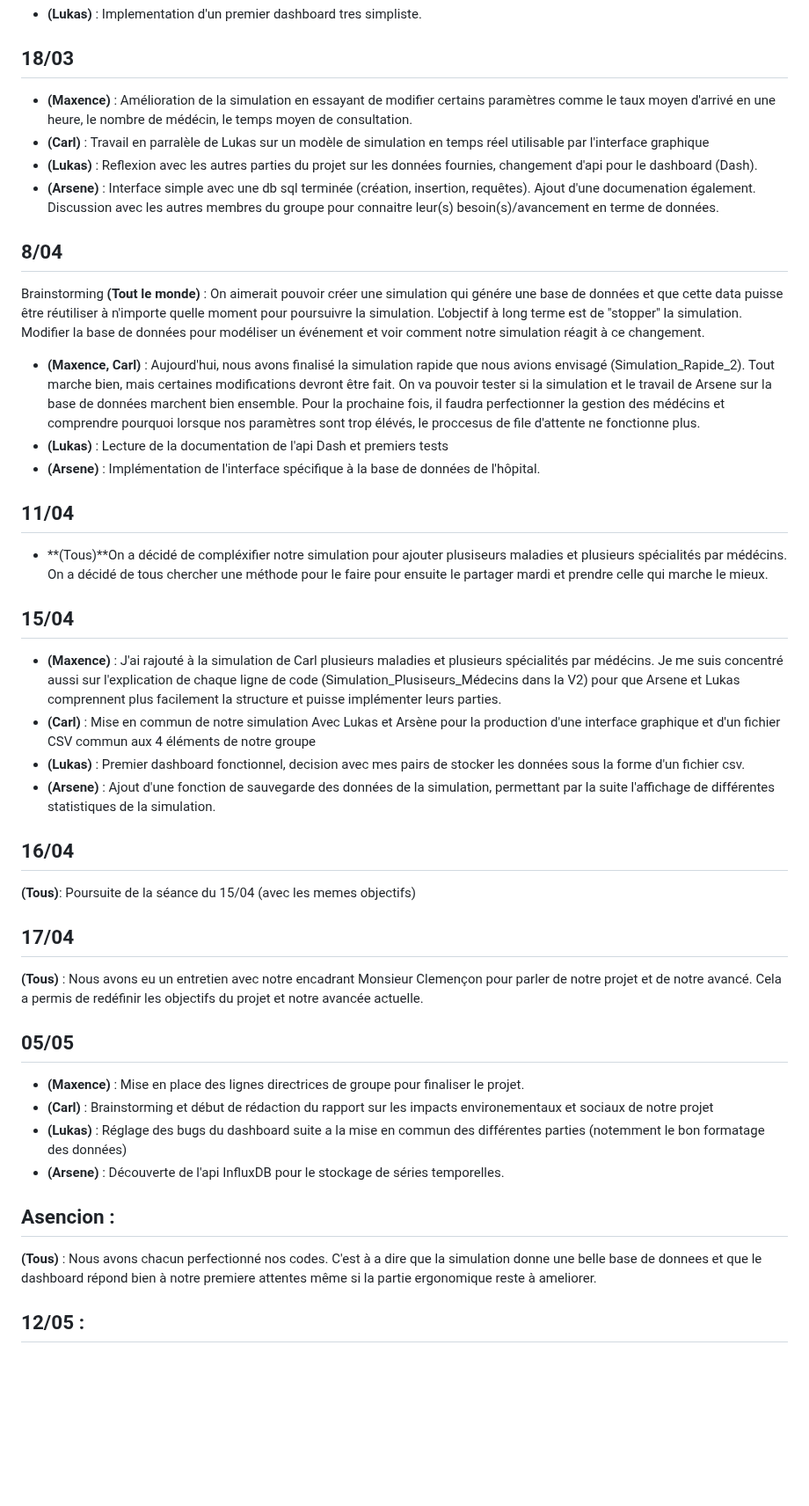
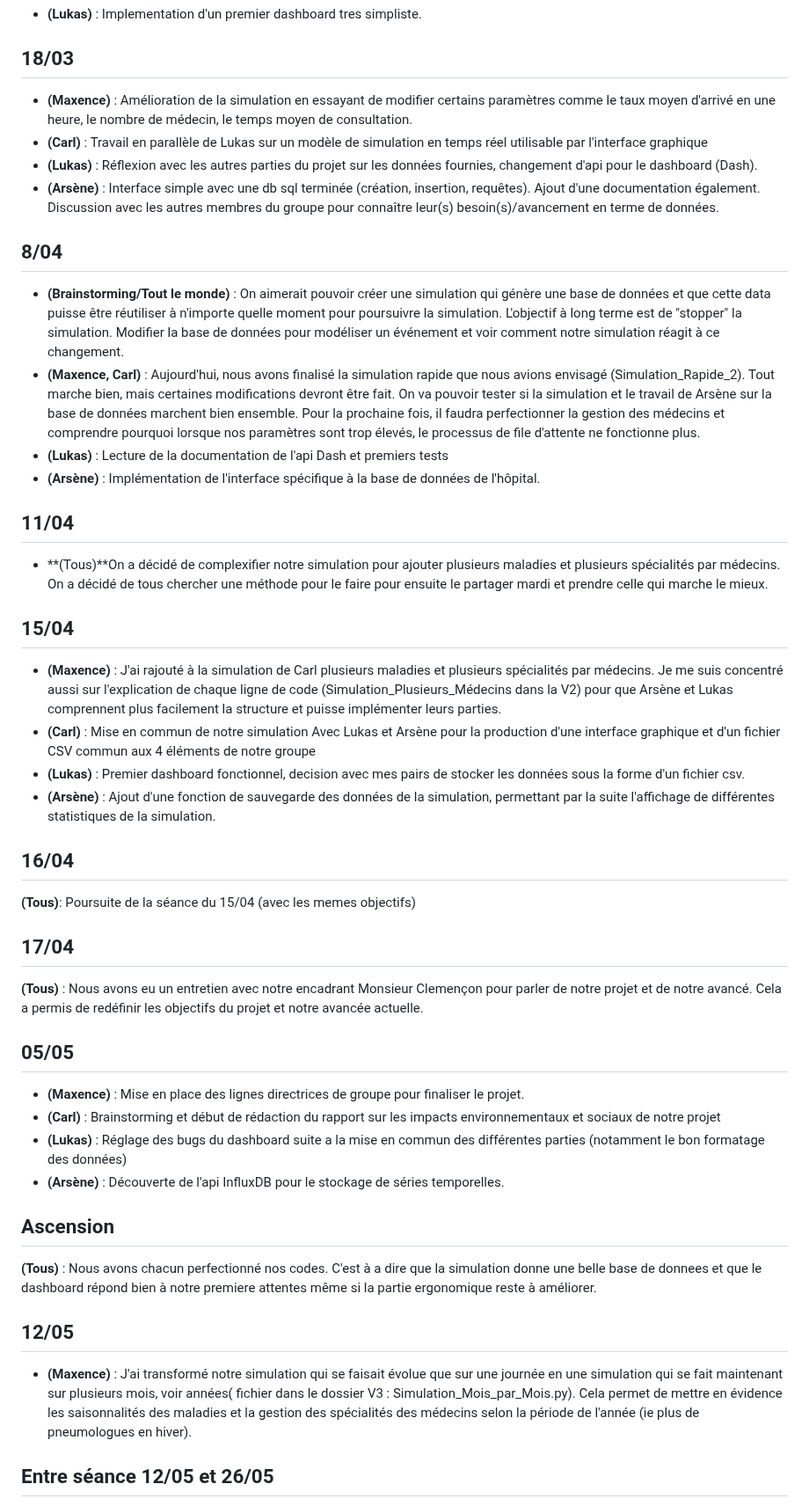
Before and after one commit to carlmonnaert/Medical-AI, a Markdown page: SUIVI.md, the part around one of its changes. Shown at 88% size. GitHub-like rendering; blank space fills up the shorter version.

```diff
--- a/SUIVI.md
+++ b/SUIVI.md
@@ -55,28 +50,27 @@
 ## 18/03
 
-- **(Maxence)** : Amélioration de la simulation en essayant de modifier certains paramètres comme le taux moyen d'arrivé en une heure, le nombre de médécin, le temps moyen de consultation.
-- **(Carl)** : Travail en parralèle de Lukas sur un modèle de simulation en temps réel utilisable par l'interface graphique
-- **(Lukas)** : Reflexion avec les autres parties du projet sur les données fournies, changement d'api pour le dashboard (Dash).
-- **(Arsene)** : Interface simple avec une db sql terminée (création, insertion, requêtes). Ajout d'une documenation également. Discussion avec les autres membres du groupe pour connaitre leur(s) besoin(s)/avancement en terme de données.
-
+- **(Maxence)** : Amélioration de la simulation en essayant de modifier certains paramètres comme le taux moyen d'arrivé en une heure, le nombre de médecin, le temps moyen de consultation.
+- **(Carl)** : Travail en parallèle de Lukas sur un modèle de simulation en temps réel utilisable par l'interface graphique
+- **(Lukas)** : Réflexion avec les autres parties du projet sur les données fournies, changement d'api pour le dashboard (Dash).
+- **(Arsène)** : Interface simple avec une db sql terminée (création, insertion, requêtes). Ajout d'une documentation également. Discussion avec les autres membres du groupe pour connaître leur(s) besoin(s)/avancement en terme de données.
 
 ## 8/04
 
-Brainstorming  **(Tout le monde)** : On aimerait pouvoir créer une simulation qui génére une base de données et que cette data puisse être réutiliser à n'importe quelle moment pour poursuivre la simulation. L'objectif à long terme est de "stopper" la simulation. Modifier la base de données pour modéliser un événement et voir comment notre simulation réagit à ce changement.
-- **(Maxence, Carl)** : Aujourd'hui, nous avons finalisé la simulation rapide que nous avions envisagé (Simulation_Rapide_2). Tout marche bien, mais certaines modifications devront être fait. On va pouvoir tester si la simulation et le travail de Arsene sur la base de données marchent bien ensemble. Pour la prochaine fois, il faudra perfectionner la gestion des médécins et comprendre pourquoi lorsque nos paramètres sont trop élévés, le proccesus de file d'attente ne fonctionne plus.
+- **(Brainstorming/Tout le monde)** : On aimerait pouvoir créer une simulation qui génère une base de données et que cette data puisse être réutiliser à n'importe quelle moment pour poursuivre la simulation. L'objectif à long terme est de "stopper" la simulation. Modifier la base de données pour modéliser un événement et voir comment notre simulation réagit à ce changement.
+- **(Maxence, Carl)** : Aujourd'hui, nous avons finalisé la simulation rapide que nous avions envisagé (Simulation_Rapide_2). Tout marche bien, mais certaines modifications devront être fait. On va pouvoir tester si la simulation et le travail de Arsène sur la base de données marchent bien ensemble. Pour la prochaine fois, il faudra perfectionner la gestion des médecins et comprendre pourquoi lorsque nos paramètres sont trop élevés, le processus de file d'attente ne fonctionne plus.
 - **(Lukas)** : Lecture de la documentation de l'api Dash et premiers tests
-- **(Arsene)** : Implémentation de l'interface spécifique à la base de données de l'hôpital.
-
+- **(Arsène)** : Implémentation de l'interface spécifique à la base de données de l'hôpital.
 
 ## 11/04
-- **(Tous)**On a décidé de compléxifier notre simulation pour ajouter plusiseurs maladies et plusieurs spécialités par médécins. On a décidé de tous chercher une méthode pour le faire pour ensuite le partager mardi et prendre celle qui marche le mieux.
+
+- **(Tous)**On a décidé de complexifier notre simulation pour ajouter plusieurs maladies et plusieurs spécialités par médecins. On a décidé de tous chercher une méthode pour le faire pour ensuite le partager mardi et prendre celle qui marche le mieux.
 
 ## 15/04
 
-- **(Maxence)** : J'ai rajouté à la simulation de Carl plusieurs maladies et plusieurs spécialités par médécins. Je me suis concentré aussi sur l'explication de chaque ligne de code (Simulation_Plusiseurs_Médecins dans la V2) pour que Arsene et Lukas comprennent plus facilement la structure et puisse implémenter leurs parties.
+- **(Maxence)** : J'ai rajouté à la simulation de Carl plusieurs maladies et plusieurs spécialités par médecins. Je me suis concentré aussi sur l'explication de chaque ligne de code (Simulation_Plusieurs_Médecins dans la V2) pour que Arsène et Lukas comprennent plus facilement la structure et puisse implémenter leurs parties.
 - **(Carl)** : Mise en commun de notre simulation Avec Lukas et Arsène pour la production d'une interface graphique et d'un fichier CSV commun aux 4 éléments de notre groupe
 - **(Lukas)** : Premier dashboard fonctionnel, decision avec mes pairs de stocker les données sous la forme d'un fichier csv.
-- **(Arsene)** : Ajout d'une fonction de sauvegarde des données de la simulation, permettant par la suite l'affichage de différentes statistiques de la simulation.
+- **(Arsène)** : Ajout d'une fonction de sauvegarde des données de la simulation, permettant par la suite l'affichage de différentes statistiques de la simulation.
 
 ## 16/04
 
@@ -86,20 +80,20 @@ Brainstorming  **(Tout le monde)** : On aimerait pouvoir créer une simulation q
 
 **(Tous)** : Nous avons eu un entretien avec notre encadrant Monsieur Clemençon pour parler de notre projet et de notre avancé. Cela a permis de redéfinir les objectifs du projet et notre avancée actuelle.
 
-
-
 ## 05/05
 
+- **(Maxence)** : Mise en place des lignes directrices de groupe pour finaliser le projet.
+- **(Carl)** : Brainstorming et début de rédaction du rapport sur les impacts environnementaux et sociaux de notre projet
+- **(Lukas)** : Réglage des bugs du dashboard suite a la mise en commun des différentes parties (notamment le bon formatage des données)
+- **(Arsène)** : Découverte de l'api InfluxDB pour le stockage de séries temporelles.
 
-- **(Maxence)** : Mise en place des lignes directrices de groupe pour finaliser le projet.
-- **(Carl)** : Brainstorming et début de rédaction du rapport sur les impacts environementaux et sociaux de notre projet
-- **(Lukas)** : Réglage des bugs du dashboard suite a la mise en commun des différentes parties (notemment le bon formatage des données)
-- **(Arsene)** : Découverte de l'api InfluxDB pour le stockage de séries temporelles.
+## Ascension
 
+**(Tous)** : Nous avons chacun perfectionné nos codes. C'est à a dire que la simulation donne une belle base de donnees et que le dashboard répond bien à notre premiere attentes même si la partie ergonomique reste à améliorer.
 
-## Asencion :
+## 12/05
 
-**(Tous)** : Nous avons chacun perfectionné nos codes. C'est à a dire que la simulation donne une belle base de donnees et que le dashboard répond bien à notre premiere attentes même si la partie ergonomique reste à ameliorer.
+- **(Maxence)** : J'ai transformé notre simulation qui se faisait évolue que sur une journée en une simulation qui se fait maintenant sur plusieurs mois, voir années( fichier dans le dossier V3 : Simulation_Mois_par_Mois.py). Cela permet de mettre en évidence les saisonnalités des maladies et la gestion des spécialités des médecins selon la période de l'année (ie plus de pneumologues en hiver).
 
-## 12/05 :
+## Entre séance 12/05 et 26/05
 
```
Also changed, not shown: other parts of SUIVI.md (+27 -24 lines), README.md (+9 -4 lines), src/visualizations/README.md (+20 -2 lines).
